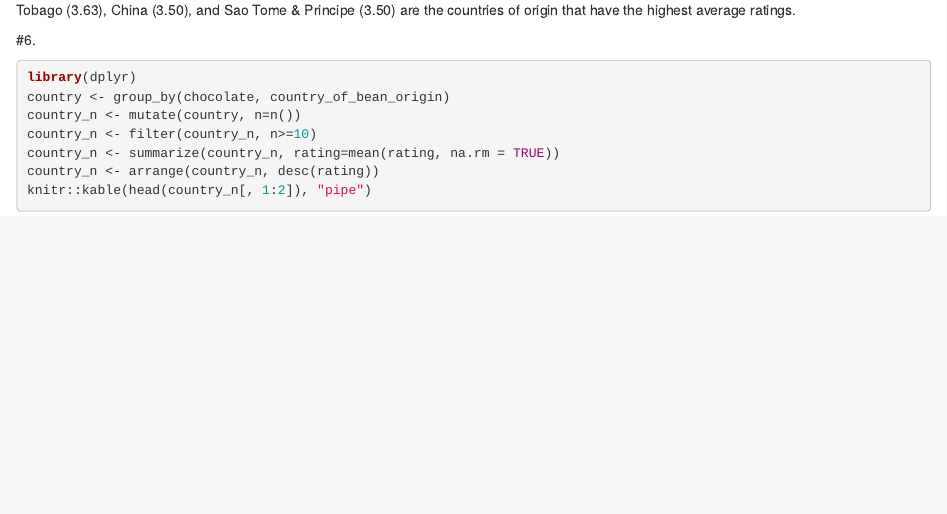
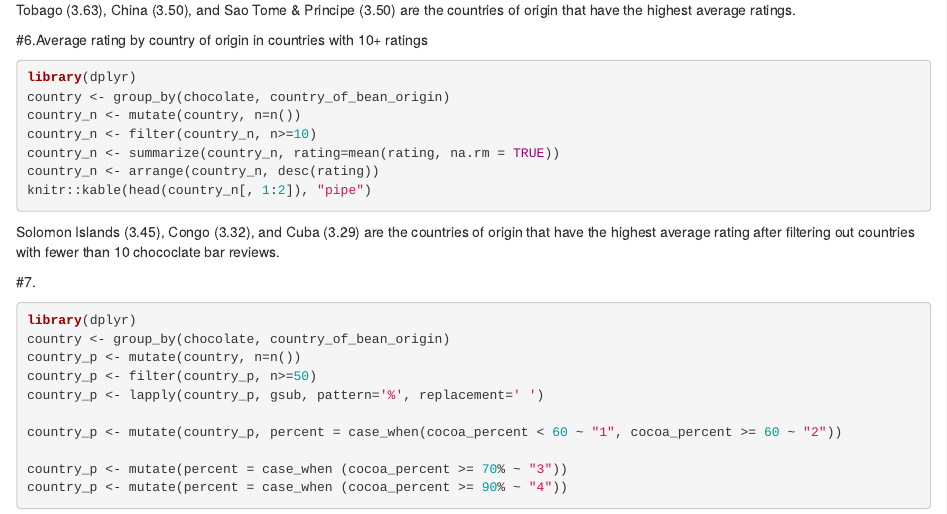
Before and after one commit to MeriamEpi/project1.github.io, an R Markdown document (Project 1.Rmd): the page in a window 1100 px wide, from 1110 px down. Rendered offline with R 4.5, knitr and Pandoc, with nearby package versions; the code chunks are not run, so their results and figures are left out.

Commit message:
no progress lol

````diff
--- a/Project 1.Rmd
+++ b/Project 1.Rmd
@@ -64,7 +64,7 @@ knitr::kable(head(country[, 1:2]), "pipe")
 ```
 Tobago (3.63), China (3.50), and Sao Tome & Principe (3.50) are the countries of origin that have the highest average ratings.
 
-#6.
+#6.Average rating by country of origin in countries with 10+ ratings
 ```{r, echo=TRUE, message=FALSE}
 library(dplyr)
 country <- group_by(chocolate, country_of_bean_origin)
@@ -74,3 +74,17 @@ country_n <- summarize(country_n, rating=mean(rating, na.rm = TRUE))
 country_n <- arrange(country_n, desc(rating))
 knitr::kable(head(country_n[, 1:2]), "pipe")
 ```
+Solomon Islands (3.45), Congo (3.32), and Cuba (3.29) are the countries of origin that have the highest average rating after filtering out countries with fewer than 10 chococlate bar reviews.
+
+#7.
+```{r, echo=TRUE, message=FALSE}
+library(dplyr)
+country <- group_by(chocolate, country_of_bean_origin)
+country_p <- mutate(country, n=n())
+country_p <- filter(country_p, n>=50)
+country_p <- lapply(country_p, gsub, pattern='%', replacement=' ')
+
+country_p <- mutate(country_p, percent = case_when(cocoa_percent < 60 ~ "1", cocoa_percent >= 60 ~ "2"))
+
+country_p <- mutate(percent = case_when (cocoa_percent >= 70% ~ "3"))
+country_p <- mutate(percent = case_when (cocoa_percent >= 90% ~ "4"))
````
